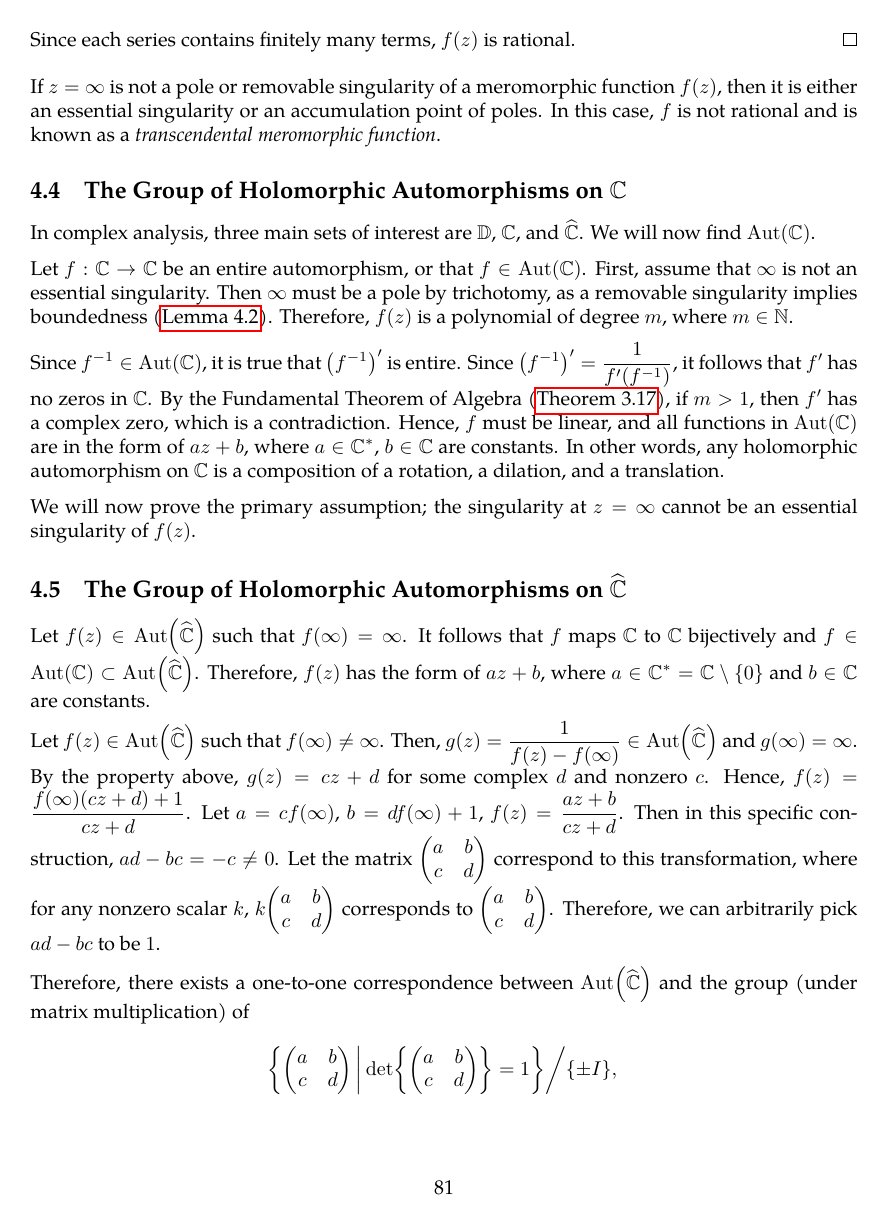
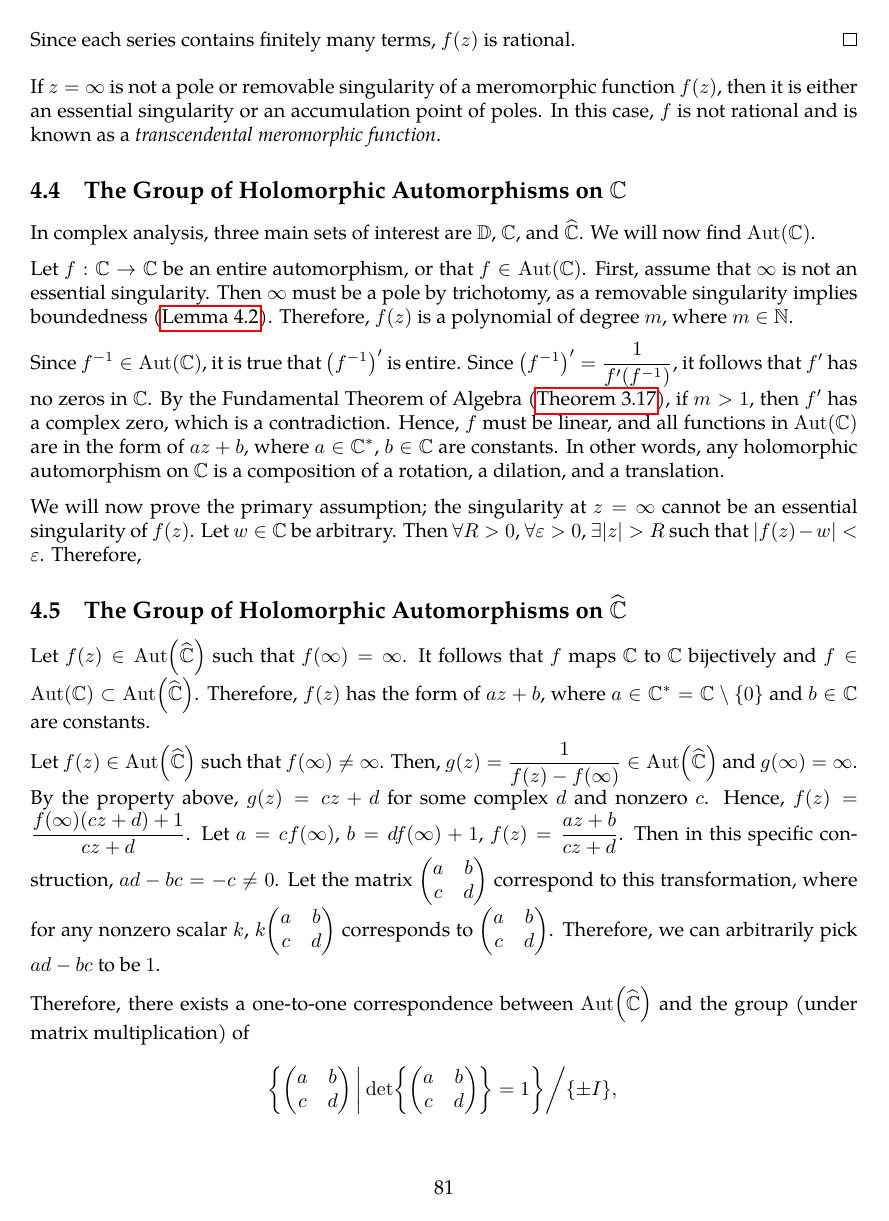
Before and after one commit to slipperking/complex-analysis-latex, a LaTeX document (main.tex): page 81 of 84. Compiled offline with pdfLaTeX.

Commit message:
overleaf_to_git (Mon Jun 30 22:17:46 2025 -0700): update main.tex from r16373 to r16378

```diff
--- a/main.tex
+++ b/main.tex
@@ -2027,7 +2027,7 @@ Let \(f:\mathbb{C}\to\mathbb{C}\) be an entire automorphism, or that \(f\in\Aut(
 
 Since \(f^{-1}\in\Aut(\mathbb{C})\), it is true that \(\qty(f^{-1})'\) is entire. Since \(\qty(f^{-1})'=\frac{1}{f'\qty(f^{-1})}\), it follows that \(f'\) has no zeros in \(\mathbb{C}\). By the Fundamental Theorem of Algebra (\autoref{thm:fundamentaltheoremofalgebra}), if \(m>1\), then \(f'\) has a complex zero, which is a contradiction. Hence, \(f\) must be linear, and all functions in \(\Aut(\mathbb{C})\) are in the form of \(az+b\), where \(a\in\mathbb{C}^*\), \(b\in\mathbb{C}\) are constants. In other words, any holomorphic automorphism on \(\mathbb{C}\) is a composition of a rotation, a dilation, and a translation.
 
-We will now prove the primary assumption; the singularity at \(z=\infty\) cannot be an essential singularity of \(f(z)\).
+We will now prove the primary assumption; the singularity at \(z=\infty\) cannot be an essential singularity of \(f(z)\). Let \(w\in\mathbb{C}\) be arbitrary. Then \(\forall R>0\), \(\forall\varepsilon>0\), \(\exists |z|>R\) such that \(|f(z)-w|<\varepsilon\). Therefore, \(\)
 \subsection{The Group of Holomorphic Automorphisms on \texorpdfstring{\(\riemannsphere\)}{the riemannsphere}}
 Let \(f(z)\in \Aut\qty(\riemannsphere)\) such that \(f(\infty)=\infty\). It follows that \(f\) maps \(\mathbb{C}\) to \(\mathbb{C}\) bijectively and \(f\in\Aut(\mathbb{C})\subset\Aut\qty(\riemannsphere)\). Therefore, \(f(z)\) has the form of \(az+b\), where \(a\in\mathbb{C}^*=\mathbb{C}\setminus\qty{0}\) and \(b\in\mathbb{C}\) are constants.
 
```
